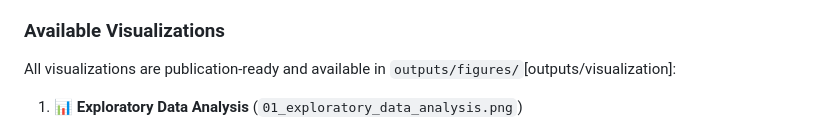
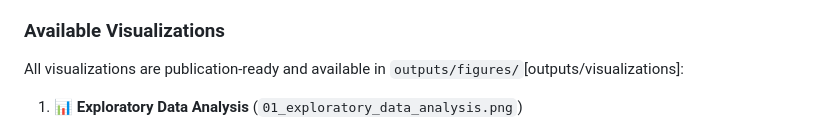
Before and after one commit to R7X-doodles/student-mental-health-analysis, a Markdown page: README.md, the part around the change. Rendered like a GitHub page.

```diff
--- a/README.md
+++ b/README.md
@@ -413,7 +413,7 @@ student-mental-health-analysis/
 
 ### Available Visualizations
 
-All visualizations are publication-ready and available in `outputs/figures/`[outputs/visualization]:
+All visualizations are publication-ready and available in `outputs/figures/`[outputs/visualizations]:
 
 1. **📊 Exploratory Data Analysis** (`01_exploratory_data_analysis.png`)
    - Distribution plots for all mental health indicators
```
